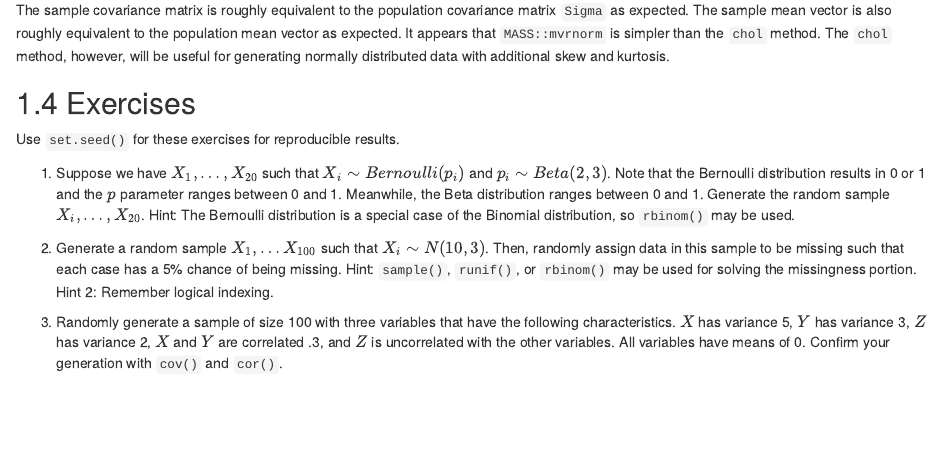
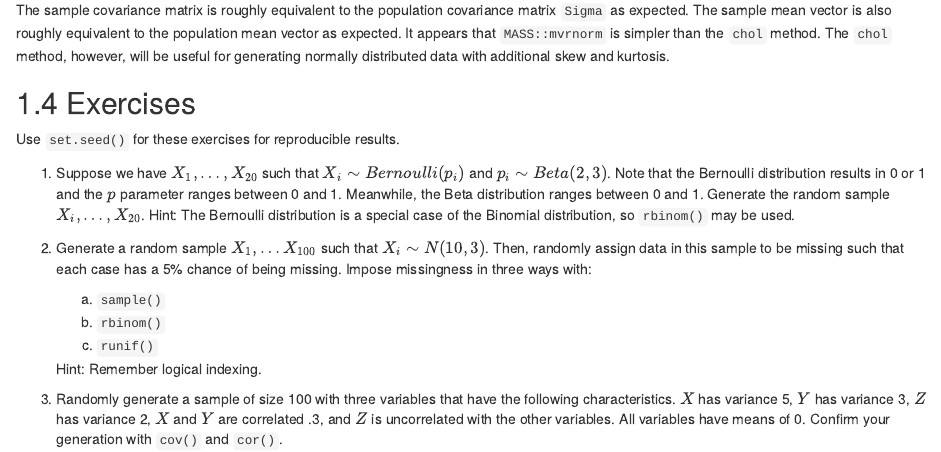
Before and after one commit to jaydennord/r4ss, an R Markdown document (rng.Rmd): the page in a window 1100 px wide, from 2440 px down. Rendered offline with R 4.5, knitr and Pandoc, with nearby package versions; drawn as R Markdown's standard HTML page in place of the format the file asks for.

Commit message:
updated exercise

```diff
--- a/rng.Rmd
+++ b/rng.Rmd
@@ -123,6 +123,11 @@ Use `set.seed()` for these exercises for reproducible results.
 
 1. Suppose we have $X_1, \dots, X_{20}$ such that $X_i \sim Bernoulli(p_i)$ and $p_i \sim Beta(2, 3)$. Note that the Bernoulli distribution results in 0 or 1 and the $p$ parameter ranges between 0 and 1. Meanwhile, the Beta distribution ranges between 0 and 1. Generate the random sample $X_i, \dots, X_{20}$. Hint: The Bernoulli distribution is a special case of the Binomial distribution, so `rbinom()` may be used.
 
-1. Generate a random sample $X_1, \dots X_{100}$ such that $X_i \sim N(10, 3)$. Then, randomly assign data in this sample to be missing such that each case has a 5% chance of being missing. Hint: `sample()`, `runif()`, or `rbinom()` may be used for solving the missingness portion. Hint 2: Remember logical indexing.
+1. Generate a random sample $X_1, \dots X_{100}$ such that $X_i \sim N(10, 3)$. Then, randomly assign data in this sample to be missing such that each case has a 5% chance of being missing. Impose missingness in three ways with:
+    a. `sample()`
+    a. `rbinom()`
+    a. `runif()`
+
+    Hint: Remember logical indexing.
 
 1. Randomly generate a sample of size 100 with three variables that have the following characteristics. $X$ has variance 5, $Y$ has variance 3, $Z$ has variance 2, $X$ and $Y$ are correlated .3, and $Z$ is uncorrelated with the other variables. All variables have means of 0. Confirm your generation with `cov()` and `cor()`.
```
Also changed, not shown: 6 other files.
